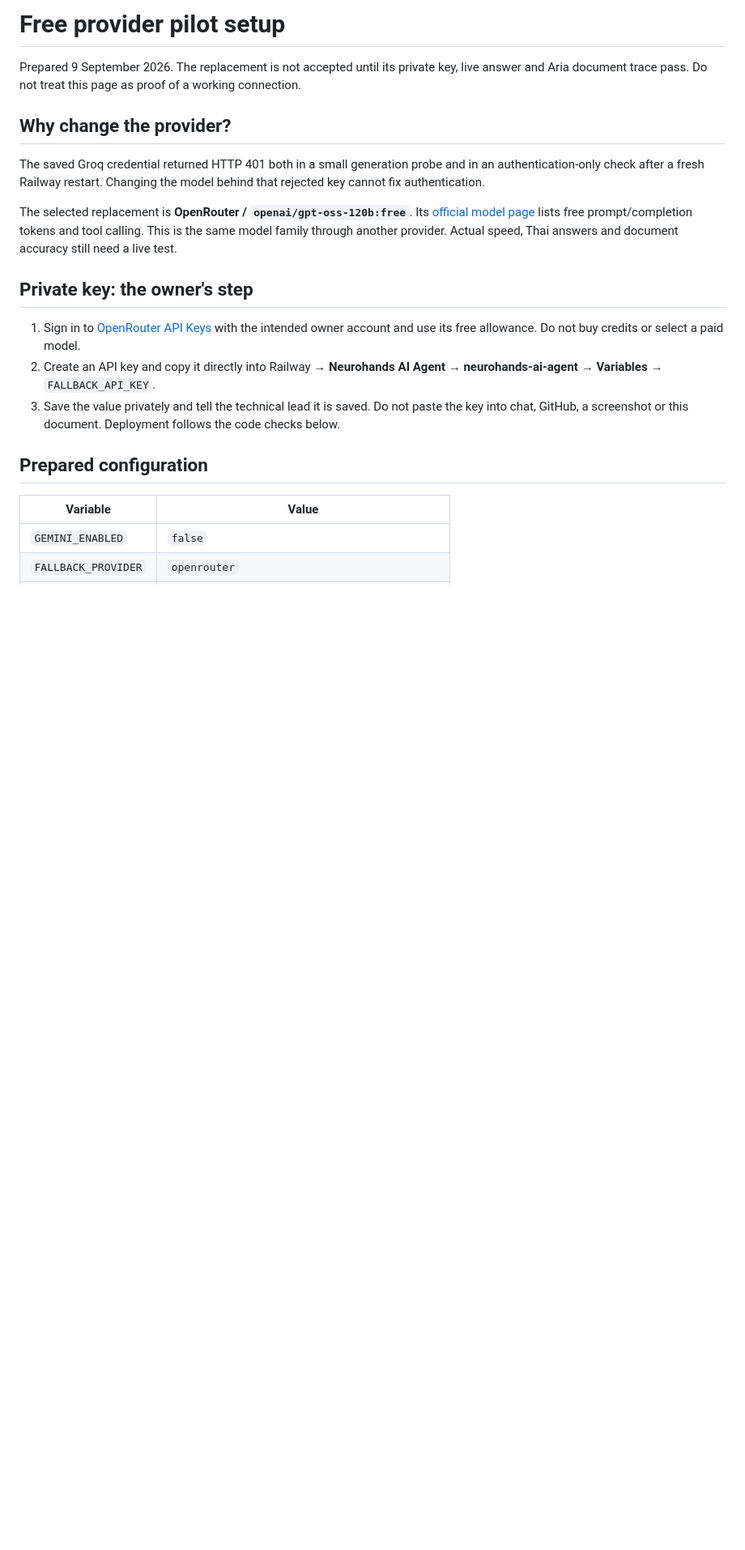
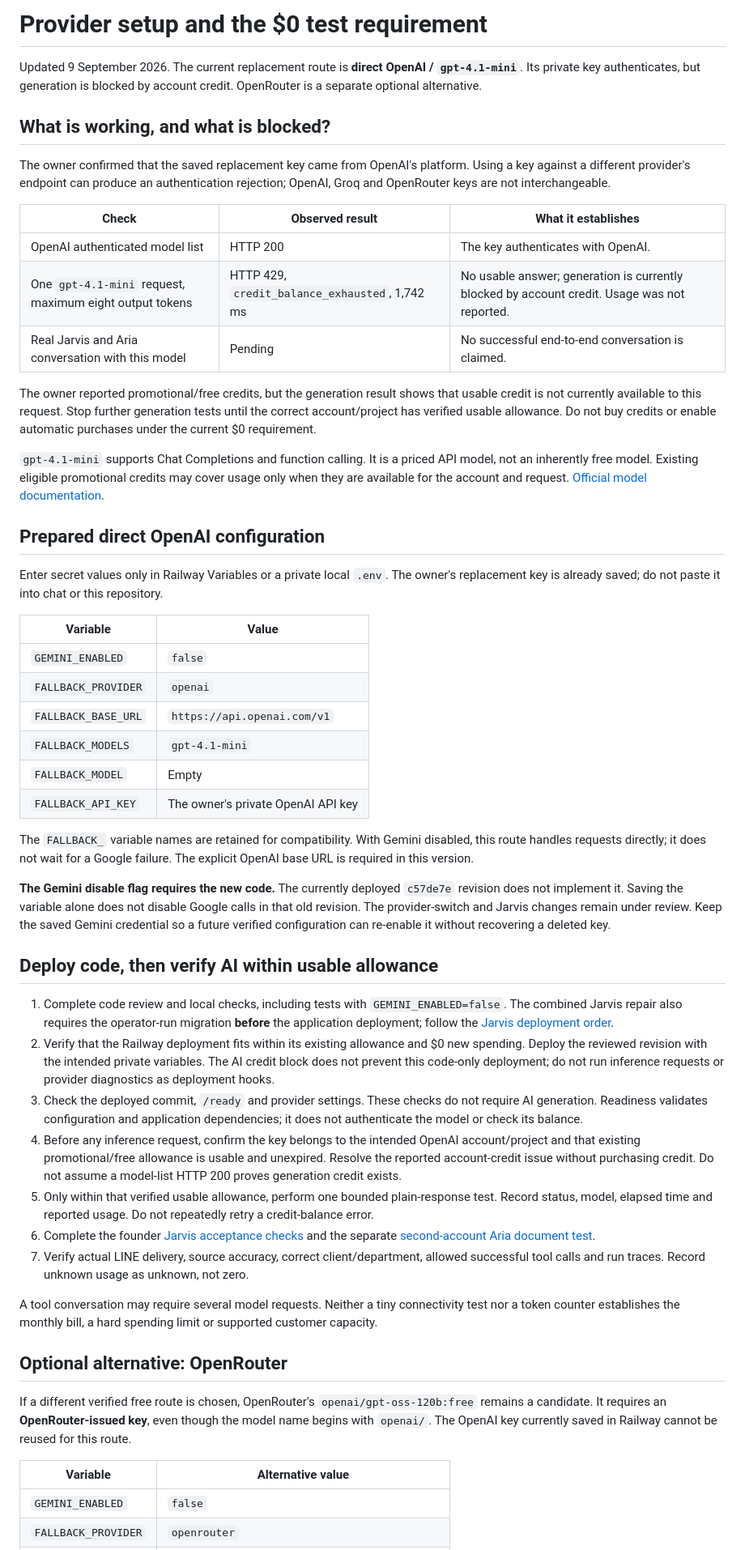
Before and after one commit to tanadanaitan-prog/neurohands-ai-agent, a Markdown page: docs/FREE_PROVIDER_SETUP.md, the part around one of its changes. Shown at 81% size. Rendered like a GitHub page; blank space fills up the shorter version.

Commit message:
Document Jarvis pilot, live acceptance and OpenAI credit blocker

```diff
--- a/docs/FREE_PROVIDER_SETUP.md
+++ b/docs/FREE_PROVIDER_SETUP.md
@@ -1,22 +1,55 @@
-# Free provider pilot setup
+# Provider setup and the $0 test requirement
 
-Prepared 9 September 2026. The replacement is not accepted until its private key, live answer and Aria document trace pass. Do not treat this page as proof of a working connection.
+Updated 9 September 2026. The current replacement route is **direct OpenAI / `gpt-4.1-mini`**. Its private key authenticates, but generation is blocked by account credit. OpenRouter is a separate optional alternative.
 
-## Why change the provider?
+## What is working, and what is blocked?
 
-The saved Groq credential returned HTTP 401 both in a small generation probe and in an authentication-only check after a fresh Railway restart. Changing the model behind that rejected key cannot fix authentication.
+The owner confirmed that the saved replacement key came from OpenAI's platform. Using a key against a different provider's endpoint can produce an authentication rejection; OpenAI, Groq and OpenRouter keys are not interchangeable.
 
-The selected replacement is **OpenRouter / `openai/gpt-oss-120b:free`**. Its [official model page](https://openrouter.ai/openai/gpt-oss-120b:free) lists free prompt/completion tokens and tool calling. This is the same model family through another provider. Actual speed, Thai answers and document accuracy still need a live test.
+| Check | Observed result | What it establishes |
+| --- | --- | --- |
+| OpenAI authenticated model list | HTTP 200 | The key authenticates with OpenAI. |
+| One `gpt-4.1-mini` request, maximum eight output tokens | HTTP 429, `credit_balance_exhausted`, 1,742 ms | No usable answer; generation is currently blocked by account credit. Usage was not reported. |
+| Real Jarvis and Aria conversation with this model | Pending | No successful end-to-end conversation is claimed. |
 
-## Private key: the owner's step
+The owner reported promotional/free credits, but the generation result shows that usable credit is not currently available to this request. Stop further generation tests until the correct account/project has verified usable allowance. Do not buy credits or enable automatic purchases under the current $0 requirement.
 
-1. Sign in to [OpenRouter API Keys](https://openrouter.ai/keys) with the intended owner account and use its free allowance. Do not buy credits or select a paid model.
-2. Create an API key and copy it directly into Railway → **Neurohands AI Agent** → **neurohands-ai-agent** → **Variables** → `FALLBACK_API_KEY`.
-3. Save the value privately and tell the technical lead it is saved. Do not paste the key into chat, GitHub, a screenshot or this document. Deployment follows the code checks below.
+`gpt-4.1-mini` supports Chat Completions and function calling. It is a priced API model, not an inherently free model. Existing eligible promotional credits may cover usage only when they are available for the account and request. [Official model documentation](https://developers.openai.com/api/docs/models/gpt-4.1-mini).
 
-## Prepared configuration
+## Prepared direct OpenAI configuration
+
+Enter secret values only in Railway Variables or a private local `.env`. The owner's replacement key is already saved; do not paste it into chat or this repository.
 
 | Variable | Value |
 | --- | --- |
 | `GEMINI_ENABLED` | `false` |
+| `FALLBACK_PROVIDER` | `openai` |
+| `FALLBACK_BASE_URL` | `https://api.openai.com/v1` |
+| `FALLBACK_MODELS` | `gpt-4.1-mini` |
+| `FALLBACK_MODEL` | Empty |
+| `FALLBACK_API_KEY` | The owner's private OpenAI API key |
+
+The `FALLBACK_` variable names are retained for compatibility. With Gemini disabled, this route handles requests directly; it does not wait for a Google failure. The explicit OpenAI base URL is required in this version.
+
+**The Gemini disable flag requires the new code.** The currently deployed `c57de7e` revision does not implement it. Saving the variable alone does not disable Google calls in that old revision. The provider-switch and Jarvis changes remain under review. Keep the saved Gemini credential so a future verified configuration can re-enable it without recovering a deleted key.
+
+## Deploy code, then verify AI within usable allowance
+
+1. Complete code review and local checks, including tests with `GEMINI_ENABLED=false`. The combined Jarvis repair also requires the operator-run migration **before** the application deployment; follow the [Jarvis deployment order](JARVIS_PILOT.md#deployment-order).
+2. Verify that the Railway deployment fits within its existing allowance and $0 new spending. Deploy the reviewed revision with the intended private variables. The AI credit block does not prevent this code-only deployment; do not run inference requests or provider diagnostics as deployment hooks.
+3. Check the deployed commit, `/ready` and provider settings. These checks do not require AI generation. Readiness validates configuration and application dependencies; it does not authenticate the model or check its balance.
+4. Before any inference request, confirm the key belongs to the intended OpenAI account/project and that existing promotional/free allowance is usable and unexpired. Resolve the reported account-credit issue without purchasing credit. Do not assume a model-list HTTP 200 proves generation credit exists.
+5. Only within that verified usable allowance, perform one bounded plain-response test. Record status, model, elapsed time and reported usage. Do not repeatedly retry a credit-balance error.
+6. Complete the founder [Jarvis acceptance checks](JARVIS_PILOT.md#live-acceptance) and the separate [second-account Aria document test](../README.md#documents-and-customer-activation).
+7. Verify actual LINE delivery, source accuracy, correct client/department, allowed successful tool calls and run traces. Record unknown usage as unknown, not zero.
+
+A tool conversation may require several model requests. Neither a tiny connectivity test nor a token counter establishes the monthly bill, a hard spending limit or supported customer capacity.
+
+## Optional alternative: OpenRouter
+
+If a different verified free route is chosen, OpenRouter's `openai/gpt-oss-120b:free` remains a candidate. It requires an **OpenRouter-issued key**, even though the model name begins with `openai/`. The OpenAI key currently saved in Railway cannot be reused for this route.
+
+| Variable | Alternative value |
+| --- | --- |
+| `GEMINI_ENABLED` | `false` |
 | `FALLBACK_PROVIDER` | `openrouter` |
```
Also changed, not shown: other parts of docs/FREE_PROVIDER_SETUP.md (+8 -19 lines), docs/JARVIS_PILOT.md (added, +72 -0 lines), docs/LIVE_STATUS.md (+7 -4 lines).
